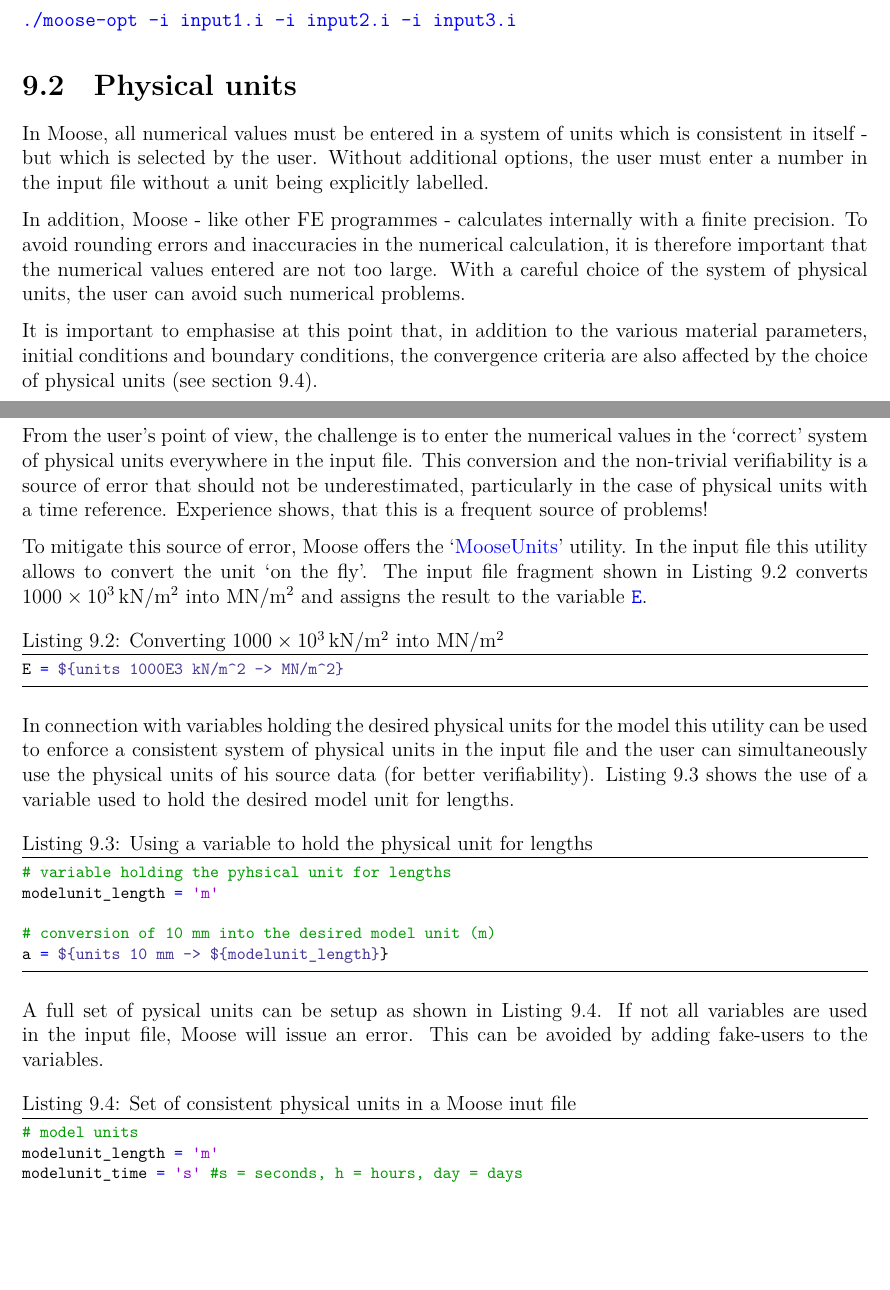
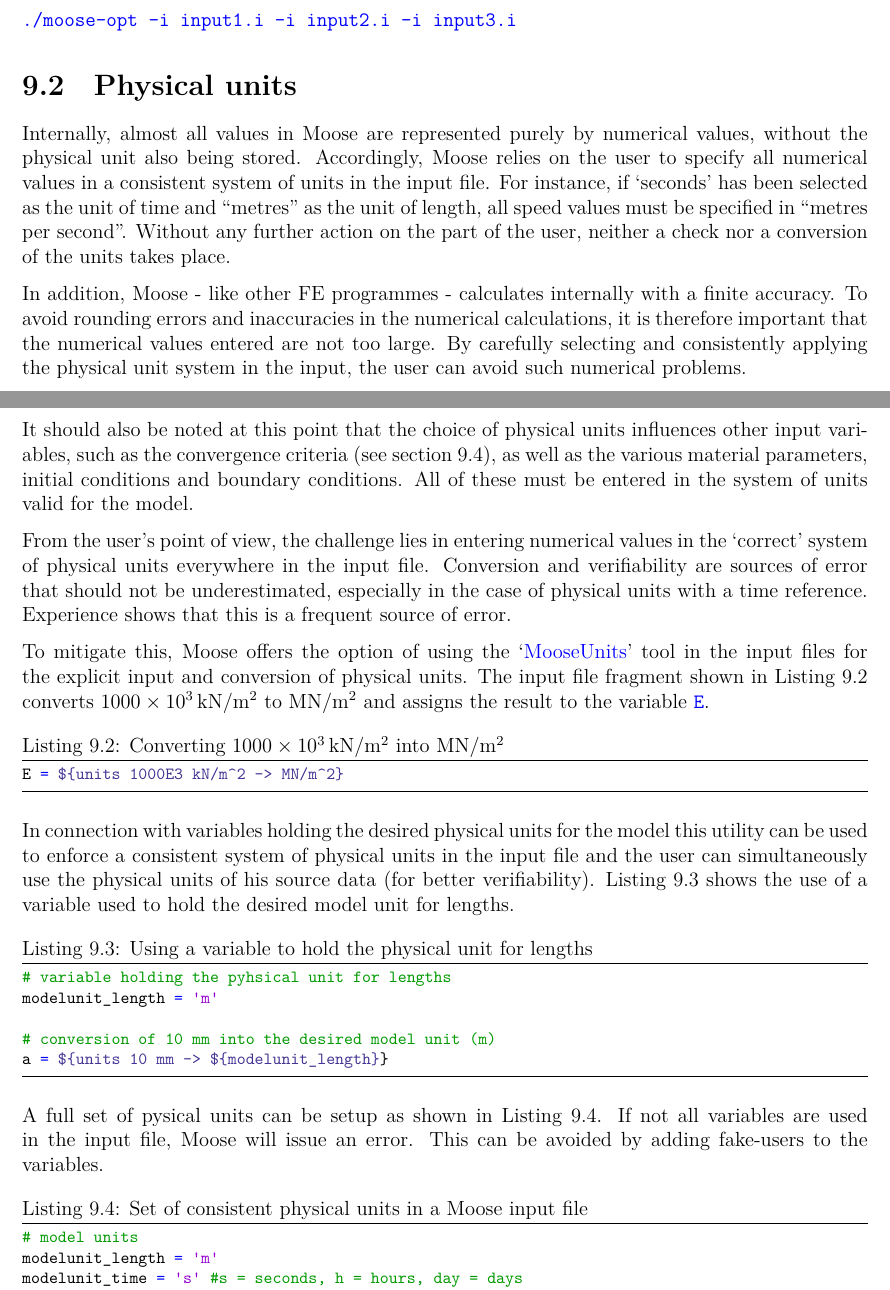
Before and after one commit to jmeier/geotechnical-simulations-with-moose, a LaTeX thesis (geotechnical-simulations-with-moose.tex, which reads src/chapters/patterns.tex): two parts of pages 23 and 24 of 48, joined at a grey line, cut so that both start at the same text, the shorter picture padded with empty space. Compiled offline with XeLaTeX.

Commit message:
improved wording in section "Physical units"

```diff
--- a/src/chapters/patterns.tex
+++ b/src/chapters/patterns.tex
@@ -30,34 +30,38 @@ documented and may not be reproducible:
 \section{Physical units}
 \label{chap:patterns-physical-units}
 
-In Moose, all numerical values must be entered in a system of units which is
-consistent in itself - but which is selected by the user. Without additional
-options, the user must enter a number in the input file without a unit being
-explicitly labelled.
+Internally, almost all values in Moose are represented purely by numerical
+values, without the physical unit also being stored. Accordingly, Moose relies
+on the user to specify all numerical values in a consistent system of units in
+the input file. For instance, if ‘seconds’ has been selected as the unit of
+time and “metres” as the unit of length, all speed values must be specified in
+“metres per second”. Without any further action on the part of the user,
+neither a check nor a conversion of the units takes place.
 
 In addition, Moose - like other FE programmes - calculates internally with a
-finite precision. To avoid rounding errors and inaccuracies in the numerical
-calculation, it is therefore important that the numerical values entered are
-not too large. With a careful choice of the system of physical units, the user
-can avoid such numerical problems.
+finite accuracy. To avoid rounding errors and inaccuracies in the numerical
+calculations, it is therefore important that the numerical values entered are
+not too large. By carefully selecting and consistently applying the physical
+unit system in the input, the user can avoid such numerical problems.
 
-It is important to emphasise at this point that, in addition to the various
-material parameters, initial conditions and boundary conditions, the
-convergence criteria are also affected by the choice of physical units (see
-\autoref{chap:patterns-converge-criteria-and-scaling}).
+It should also be noted at this point that the choice of physical units
+influences other input variables, such as the convergence criteria (see
+\autoref{chap:patterns-converge-criteria-and-scaling}), as well as the various
+material parameters, initial conditions and boundary conditions. All of these
+must be entered in the system of units valid for the model.
 
-From the user's point of view, the challenge is to enter the numerical values
-in the ‘correct’ system of physical units everywhere in the input file. This
-conversion and the non-trivial verifiability is a source of error that should
-not be underestimated, particularly in the case of physical units with a time
-reference. Experience shows, that this is a frequent source of problems!
+From the user's point of view, the challenge lies in entering numerical values
+in the ‘correct’ system of physical units everywhere in the input file.
+Conversion and verifiability are sources of error that should not be
+underestimated, especially in the case of physical units with a time reference.
+Experience shows that this is a frequent source of error.
 
-To mitigate this source of error, Moose offers the
+To mitigate this, Moose offers the option of using the
 ‘\href{https://mooseframework.inl.gov/source/utils/Units.html}{MooseUnits}’
-utility. In the input file this utility allows to convert the unit ‘on the
-fly’. The input file fragment shown in
-\autoref{patterns-physical-units-example1} converts \SI{1000e3}{\kN\per\m^2}
-into \SI{}{\MN\per\m^2} and assigns the result to the variable \codeword{E}.
+tool in the input files for the explicit input and conversion of physical
+units. The input file fragment shown in
+\autoref{patterns-physical-units-example1} converts \SI{1000e3}{\kN\per\m^2} to
+\SI{}{\MN\per\m^2} and assigns the result to the variable \codeword{E}.
 
 \begin{lstlisting}[language=Moose, caption={Converting \SI{1000e3}{\kN\per\m^2} into
     \SI{}{\MN\per\m^2}},label={patterns-physical-units-example1}]
@@ -84,7 +88,7 @@ A full set of pysical units can be setup as shown in
 input file, Moose will issue an error. This can be avoided by adding fake-users
 to the variables.
 
-\begin{lstlisting}[language=Moose, caption={Set of consistent physical units in a Moose inut file},label={patterns-physical-unit-set}]
+\begin{lstlisting}[language=Moose, caption={Set of consistent physical units in a Moose input file},label={patterns-physical-unit-set}]
 # model units
 modelunit_length = 'm'
 modelunit_time = 's'    #s = seconds, h = hours, day = days
```
Also changed, not shown: src/chapters/stages.tex (+2 -0 lines), src/chapters/patterns.tex (4 more changed lines).
